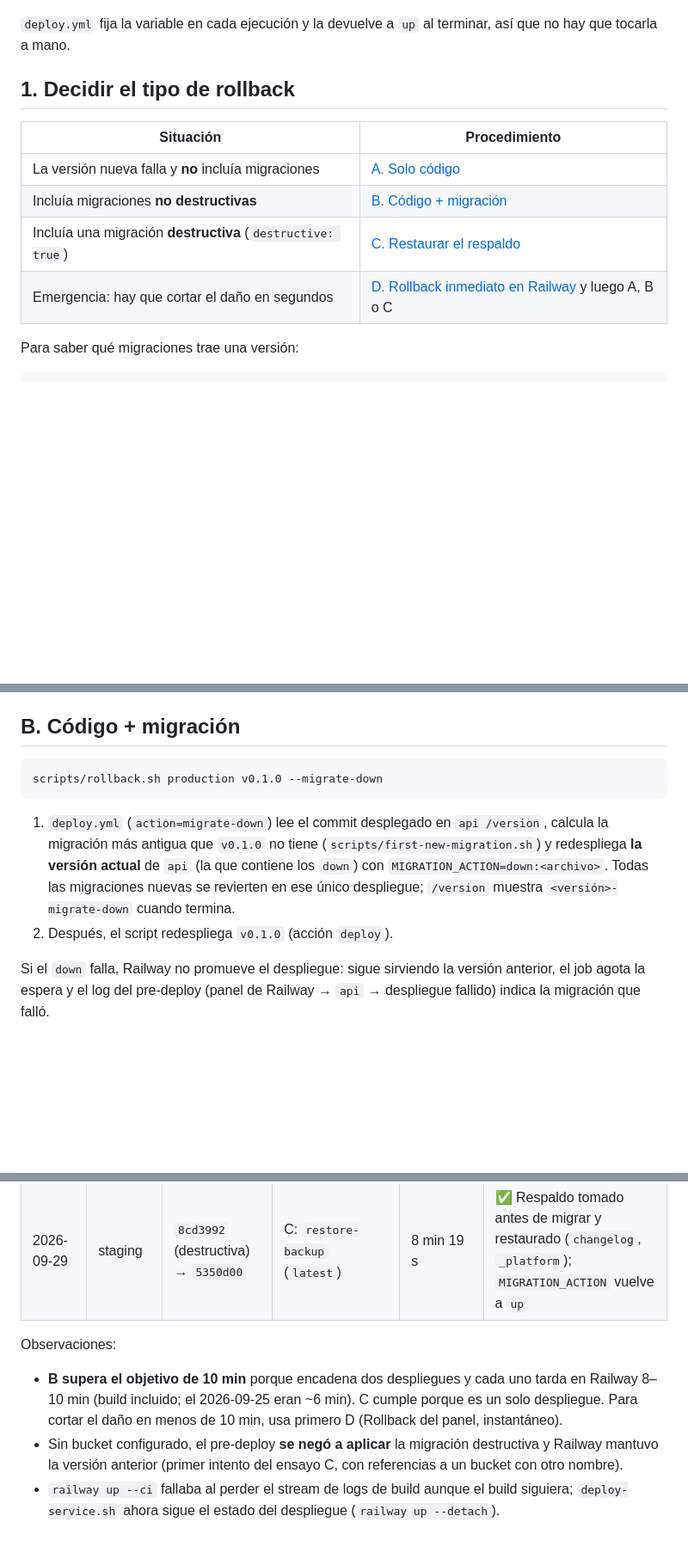
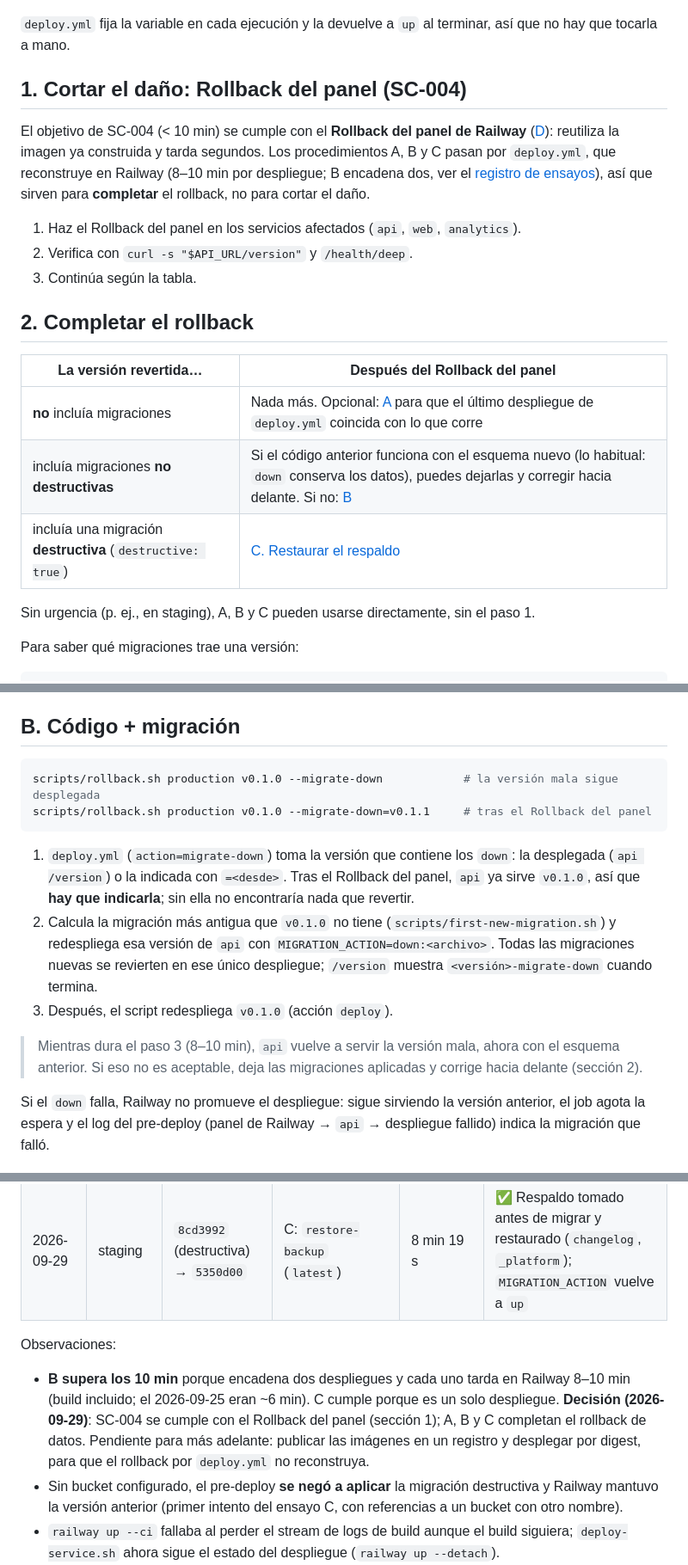
Before and after one commit to xavicrip/elicitacion_requisitos, a Markdown page: docs/runbooks/rollback.md, 3 parts joined by grey strips. Shown at 86% size. Drawn GitHub-style; blank space fills up the shorter version.

Commit message:
docs(ops): meet SC-004 with the Railway panel rollback
Redeploys through deploy.yml take 8-10 minutes in Railway, so the panel
rollback cuts the damage and migrate-down / restore-backup complete the
data rollback afterwards.

Co-Authored-By: Claude Opus 5.5 <noreply@anthropic.com>

````diff
--- a/docs/runbooks/rollback.md
+++ b/docs/runbooks/rollback.md
@@ -17,14 +17,27 @@ lee la variable `MIGRATION_ACTION` ([ADR 0003](../adr/0003-migraciones-sin-ssh.m
 `deploy.yml` fija la variable en cada ejecución y la devuelve a `up` al terminar, así que no hay
 que tocarla a mano.
 
-## 1. Decidir el tipo de rollback
+## 1. Cortar el daño: Rollback del panel (SC-004)
 
-| Situación                                                   | Procedimiento                                                                                        |
-| ----------------------------------------------------------- | ---------------------------------------------------------------------------------------------------- |
-| La versión nueva falla y **no** incluía migraciones         | [A. Solo código](#a-solo-código)                                                                     |
-| Incluía migraciones **no destructivas**                     | [B. Código + migración](#b-código--migración)                                                        |
-| Incluía una migración **destructiva** (`destructive: true`) | [C. Restaurar el respaldo](#c-migración-destructiva-restaurar-el-respaldo)                           |
-| Emergencia: hay que cortar el daño en segundos              | [D. Rollback inmediato en Railway](#d-rollback-inmediato-desde-el-panel-de-railway) y luego A, B o C |
+El objetivo de SC-004 (< 10 min) se cumple con el **Rollback del panel de Railway**
+([D](#d-rollback-inmediato-desde-el-panel-de-railway)): reutiliza la imagen ya construida y
+tarda segundos. Los procedimientos A, B y C pasan por `deploy.yml`, que reconstruye en Railway
+(8–10 min por despliegue; B encadena dos, ver el [registro de ensayos](#registro-de-ensayos-t061)),
+así que sirven para **completar** el rollback, no para cortar el daño.
+
+1. Haz el Rollback del panel en los servicios afectados (`api`, `web`, `analytics`).
+2. Verifica con `curl -s "$API_URL/version"` y `/health/deep`.
+3. Continúa según la tabla.
+
+## 2. Completar el rollback
+
+| La versión revertida…                                       | Después del Rollback del panel                                                                                                                                           |
+| ----------------------------------------------------------- | ------------------------------------------------------------------------------------------------------------------------------------------------------------------------ |
+| **no** incluía migraciones                                  | Nada más. Opcional: [A](#a-solo-código) para que el último despliegue de `deploy.yml` coincida con lo que corre                                                          |
+| incluía migraciones **no destructivas**                     | Si el código anterior funciona con el esquema nuevo (lo habitual: `down` conserva los datos), puedes dejarlas y corregir hacia delante. Si no: [B](#b-código--migración) |
+| incluía una migración **destructiva** (`destructive: true`) | [C. Restaurar el respaldo](#c-migración-destructiva-restaurar-el-respaldo)                                                                                               |
+
+Sin urgencia (p. ej., en staging), A, B y C pueden usarse directamente, sin el paso 1.
 
 Para saber qué migraciones trae una versión:
 
@@ -45,15 +58,22 @@ smoke tests y aprobación en `production`).
 ## B. Código + migración
 
 ```bash
-scripts/rollback.sh production v0.1.0 --migrate-down
+scripts/rollback.sh production v0.1.0 --migrate-down            # la versión mala sigue desplegada
+scripts/rollback.sh production v0.1.0 --migrate-down=v0.1.1     # tras el Rollback del panel
 ```
 
-1. `deploy.yml` (`action=migrate-down`) lee el commit desplegado en `api /version`, calcula la
-   migración más antigua que `v0.1.0` no tiene (`scripts/first-new-migration.sh`) y redespliega
-   **la versión actual** de `api` (la que contiene los `down`) con
-   `MIGRATION_ACTION=down:<archivo>`. Todas las migraciones nuevas se revierten en ese único
-   despliegue; `/version` muestra `<versión>-migrate-down` cuando termina.
-2. Después, el script redespliega `v0.1.0` (acción `deploy`).
+1. `deploy.yml` (`action=migrate-down`) toma la versión que contiene los `down`: la desplegada
+   (`api /version`) o la indicada con `=<desde>`. Tras el Rollback del panel, `api` ya sirve
+   `v0.1.0`, así que **hay que indicarla**; sin ella no encontraría nada que revertir.
+2. Calcula la migración más antigua que `v0.1.0` no tiene (`scripts/first-new-migration.sh`) y
+   redespliega esa versión de `api` con `MIGRATION_ACTION=down:<archivo>`. Todas las
+   migraciones nuevas se revierten en ese único despliegue; `/version` muestra
+   `<versión>-migrate-down` cuando termina.
+3. Después, el script redespliega `v0.1.0` (acción `deploy`).
+
+> Mientras dura el paso 3 (8–10 min), `api` vuelve a servir la versión mala, ahora con el
+> esquema anterior. Si eso no es aceptable, deja las migraciones aplicadas y corrige hacia
+> delante (sección 2).
 
 Si el `down` falla, Railway no promueve el despliegue: sigue sirviendo la versión anterior, el
 job agota la espera y el log del pre-deploy (panel de Railway → `api` → despliegue fallido)
@@ -127,9 +147,11 @@ destino con `/health/deep` en `ok`.
 
 Observaciones:
 
-- **B supera el objetivo de 10 min** porque encadena dos despliegues y cada uno tarda en Railway
-  8–10 min (build incluido; el 2026-09-25 eran ~6 min). C cumple porque es un solo despliegue.
-  Para cortar el daño en menos de 10 min, usa primero D (Rollback del panel, instantáneo).
+- **B supera los 10 min** porque encadena dos despliegues y cada uno tarda en Railway 8–10 min
+  (build incluido; el 2026-09-25 eran ~6 min). C cumple porque es un solo despliegue.
+  **Decisión (2026-09-29)**: SC-004 se cumple con el Rollback del panel (sección 1); A, B y C
+  completan el rollback de datos. Pendiente para más adelante: publicar las imágenes en un
+  registro y desplegar por digest, para que el rollback por `deploy.yml` no reconstruya.
 - Sin bucket configurado, el pre-deploy **se negó a aplicar** la migración destructiva y Railway
   mantuvo la versión anterior (primer intento del ensayo C, con referencias a un bucket con otro
   nombre).
````
Also changed, not shown: docs/adr/0003-migraciones-sin-ssh.md (+6 -0 lines).
